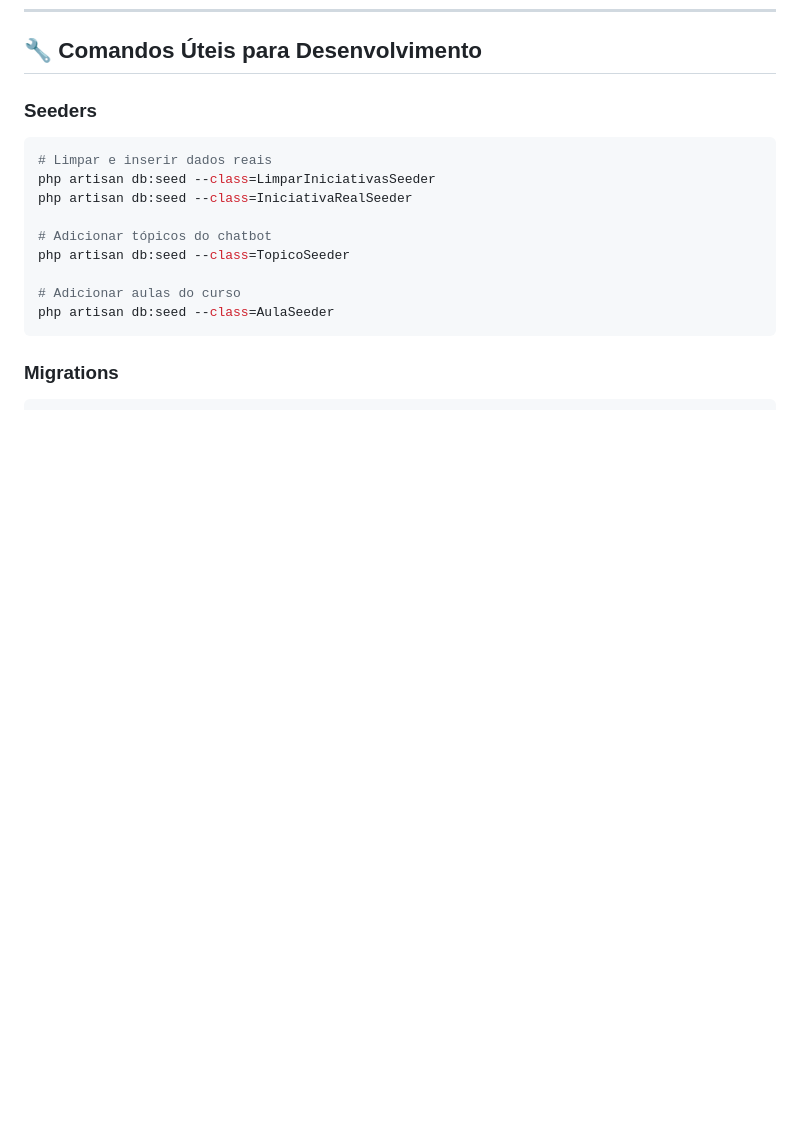
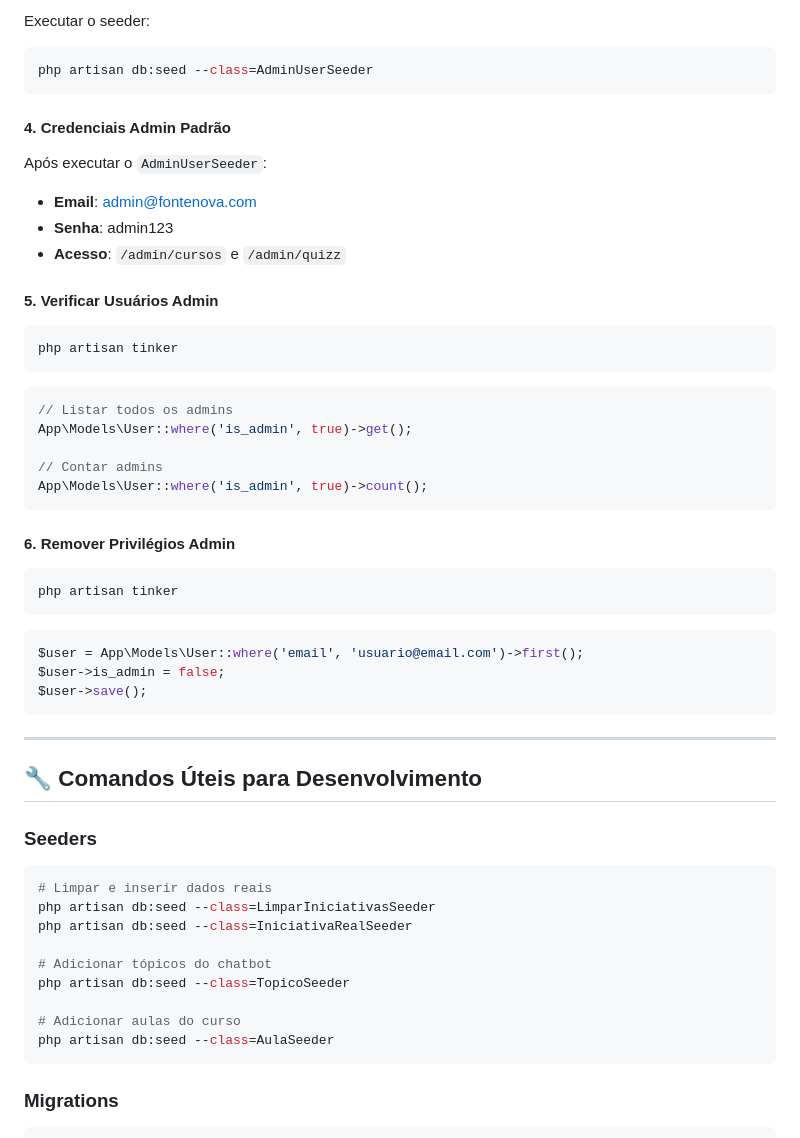
Before and after one commit to Joao-ALD/FonteNova, a Markdown page: lembretes/explicacoes_FonteNova.md, the part around the change printed below. GitHub-like rendering; blank space fills up the shorter version.

````diff
--- a/lembretes/explicacoes_FonteNova.md
+++ b/lembretes/explicacoes_FonteNova.md
@@ -644,3 +717,41 @@ Route::middleware(['auth'])->group(function () {
+Executar o seeder:
+```bash
+php artisan db:seed --class=AdminUserSeeder
+```
+
+#### 4. **Credenciais Admin Padrão**
+
+Após executar o `AdminUserSeeder`:
+- **Email**: admin@fontenova.com
+- **Senha**: admin123
+- **Acesso**: `/admin/cursos` e `/admin/quizz`
+
+#### 5. **Verificar Usuários Admin**
+
+```bash
+php artisan tinker
+```
+```php
+// Listar todos os admins
+App\Models\User::where('is_admin', true)->get();
+
+// Contar admins
+App\Models\User::where('is_admin', true)->count();
+```
+
+#### 6. **Remover Privilégios Admin**
+
+```bash
+php artisan tinker
+```
+```php
+$user = App\Models\User::where('email', 'usuario@email.com')->first();
+$user->is_admin = false;
+$user->save();
+```
+
+---
+
 ## 🔧 Comandos Úteis para Desenvolvimento
 
 ### Seeders
````
Also changed, not shown: other parts of lembretes/explicacoes_FonteNova.md (+73 -0 lines).
